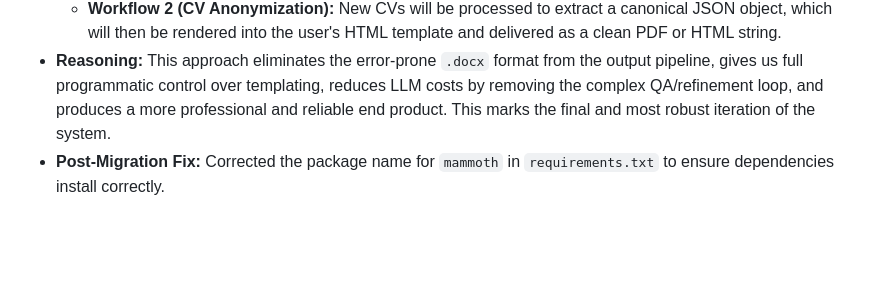
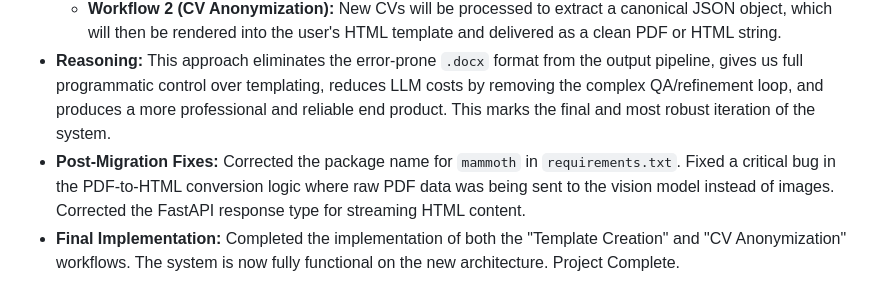
Before and after one commit to CoNoYaR0/anonymizer, a Markdown page: DEVLOG.md, the part around the change. Rendered like a GitHub page; blank space fills up the shorter version.

Commit message:
docs: Finalize DEVLOG for project completion
This commit adds the final entries to the `DEVLOG.md` to reflect the last set of bug fixes and the successful completion of the architectural migration.

The log now serves as a complete history of the project's evolution, from initial bug fixes to the final, robust "PDF/HTML-First" architecture.

```diff
--- a/DEVLOG.md
+++ b/DEVLOG.md
@@ -34,4 +34,5 @@ The goal of this project is to create a backend service that can take a CV in PD
     *   **Workflow 1 (Template Creation):** A user's styled PDF will be converted by a vision-capable LLM into high-fidelity HTML/CSS, which will then be turned into a reusable Jinja2 template.
     *   **Workflow 2 (CV Anonymization):** New CVs will be processed to extract a canonical JSON object, which will then be rendered into the user's HTML template and delivered as a clean PDF or HTML string.
 *   **Reasoning:** This approach eliminates the error-prone `.docx` format from the output pipeline, gives us full programmatic control over templating, reduces LLM costs by removing the complex QA/refinement loop, and produces a more professional and reliable end product. This marks the final and most robust iteration of the system.
-*   **Post-Migration Fix:** Corrected the package name for `mammoth` in `requirements.txt` to ensure dependencies install correctly.
+*   **Post-Migration Fixes:** Corrected the package name for `mammoth` in `requirements.txt`. Fixed a critical bug in the PDF-to-HTML conversion logic where raw PDF data was being sent to the vision model instead of images. Corrected the FastAPI response type for streaming HTML content.
+*   **Final Implementation:** Completed the implementation of both the "Template Creation" and "CV Anonymization" workflows. The system is now fully functional on the new architecture. Project Complete.
```
